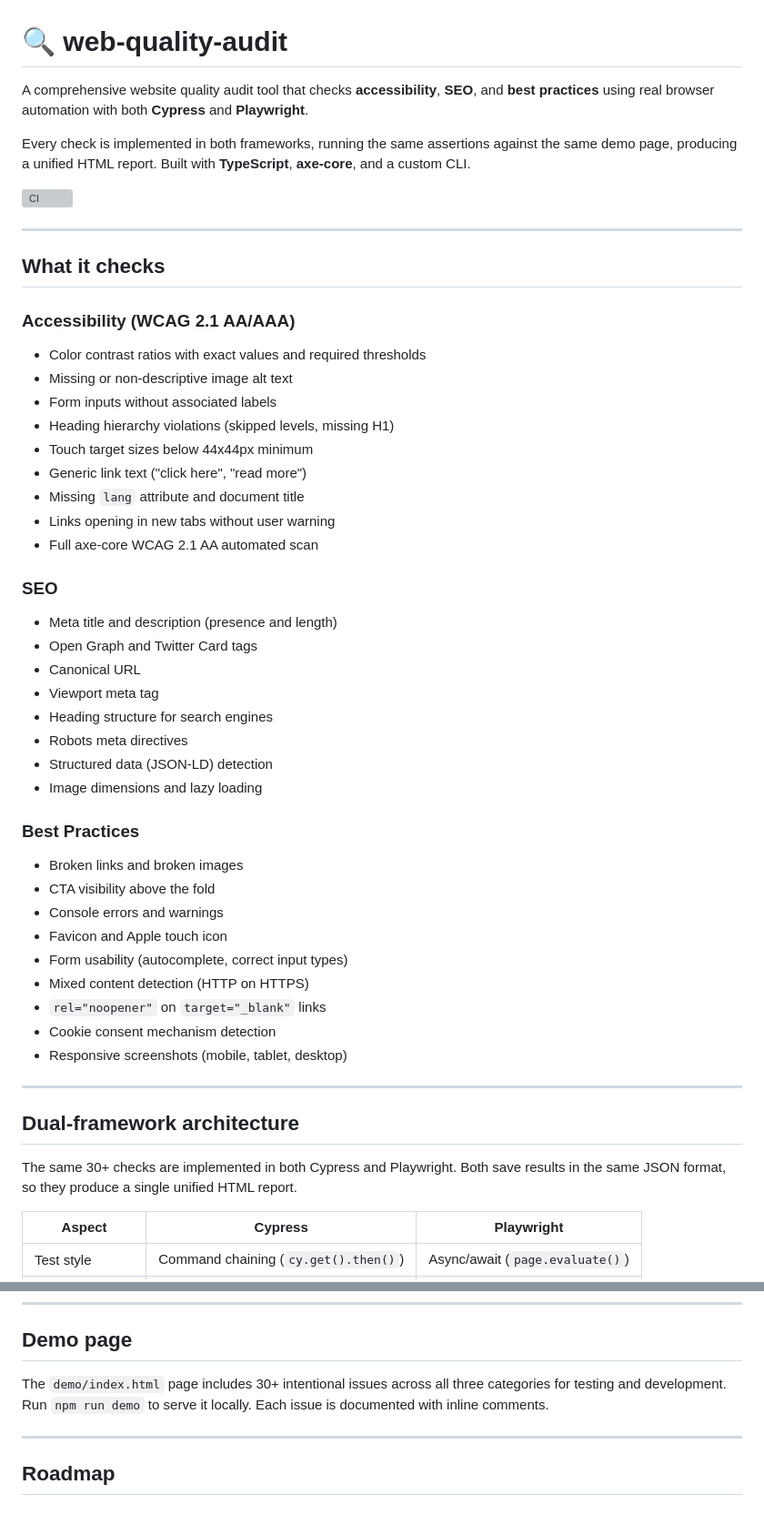
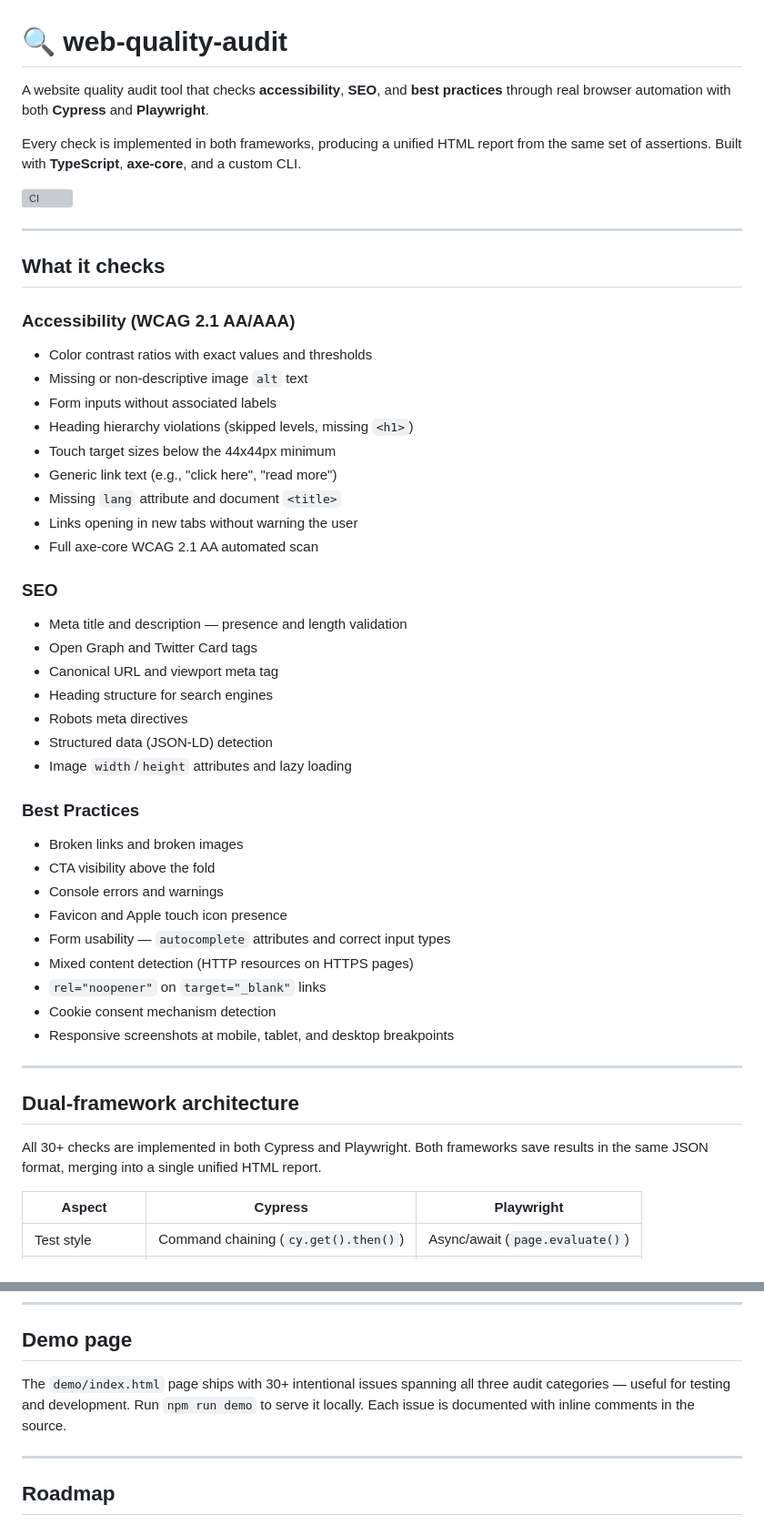
Before and after one commit to yDkay/web-quality-audit, a Markdown page: README.md, 2 parts joined by grey strips. Shown at 91% size. Drawn GitHub-style; grey boxes are pictures that could not be loaded.

```diff
--- a/README.md
+++ b/README.md
@@ -1,8 +1,8 @@
 # 🔍 web-quality-audit
 
-A comprehensive website quality audit tool that checks **accessibility**, **SEO**, and **best practices** using real browser automation with both **Cypress** and **Playwright**.
+A website quality audit tool that checks **accessibility**, **SEO**, and **best practices** through real browser automation with both **Cypress** and **Playwright**.
 
-Every check is implemented in both frameworks, running the same assertions against the same demo page, producing a unified HTML report. Built with **TypeScript**, **axe-core**, and a custom CLI.
+Every check is implemented in both frameworks, producing a unified HTML report from the same set of assertions. Built with **TypeScript**, **axe-core**, and a custom CLI.
 
 ![CI](https://github.com/yDkay/web-quality-audit/actions/workflows/audit.yml/badge.svg)
 
@@ -12,44 +12,43 @@ Every check is implemented in both frameworks, running the same assertions again
 
 ### Accessibility (WCAG 2.1 AA/AAA)
 
-- Color contrast ratios with exact values and required thresholds
-- Missing or non-descriptive image alt text
+- Color contrast ratios with exact values and thresholds
+- Missing or non-descriptive image `alt` text
 - Form inputs without associated labels
-- Heading hierarchy violations (skipped levels, missing H1)
-- Touch target sizes below 44x44px minimum
-- Generic link text ("click here", "read more")
-- Missing `lang` attribute and document title
-- Links opening in new tabs without user warning
+- Heading hierarchy violations (skipped levels, missing `<h1>`)
+- Touch target sizes below the 44x44px minimum
+- Generic link text (e.g., "click here", "read more")
+- Missing `lang` attribute and document `<title>`
+- Links opening in new tabs without warning the user
 - Full axe-core WCAG 2.1 AA automated scan
 
 ### SEO
 
-- Meta title and description (presence and length)
+- Meta title and description — presence and length validation
 - Open Graph and Twitter Card tags
-- Canonical URL
-- Viewport meta tag
+- Canonical URL and viewport meta tag
 - Heading structure for search engines
 - Robots meta directives
 - Structured data (JSON-LD) detection
-- Image dimensions and lazy loading
+- Image `width`/`height` attributes and lazy loading
 
 ### Best Practices
 
 - Broken links and broken images
 - CTA visibility above the fold
 - Console errors and warnings
-- Favicon and Apple touch icon
-- Form usability (autocomplete, correct input types)
-- Mixed content detection (HTTP on HTTPS)
+- Favicon and Apple touch icon presence
+- Form usability — `autocomplete` attributes and correct input types
+- Mixed content detection (HTTP resources on HTTPS pages)
 - `rel="noopener"` on `target="_blank"` links
 - Cookie consent mechanism detection
-- Responsive screenshots (mobile, tablet, desktop)
+- Responsive screenshots at mobile, tablet, and desktop breakpoints
 
 ---
 
 ## Dual-framework architecture
 
-The same 30+ checks are implemented in both Cypress and Playwright. Both save results in the same JSON format, so they produce a single unified HTML report.
+All 30+ checks are implemented in both Cypress and Playwright. Both frameworks save results in the same JSON format, merging into a single unified HTML report.
 
 | Aspect          | Cypress                              | Playwright                       |
 | --------------- | ------------------------------------ | -------------------------------- |
@@ -230,7 +228,7 @@ web-quality-audit/
 
 ## Demo page
 
-The `demo/index.html` page includes 30+ intentional issues across all three categories for testing and development. Run `npm run demo` to serve it locally. Each issue is documented with inline comments.
+The `demo/index.html` page ships with 30+ intentional issues spanning all three audit categories — useful for testing and development. Run `npm run demo` to serve it locally. Each issue is documented with inline comments in the source.
 
 ---
 
```
Also changed, not shown: other parts of README.md (+13 -14 lines).
